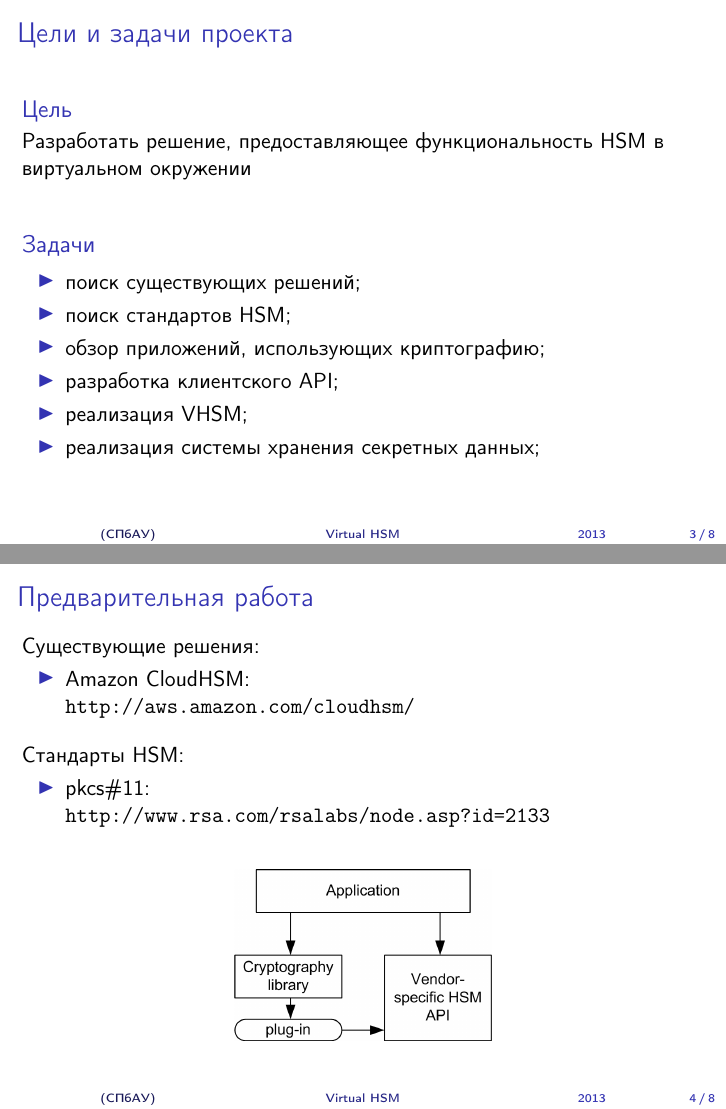
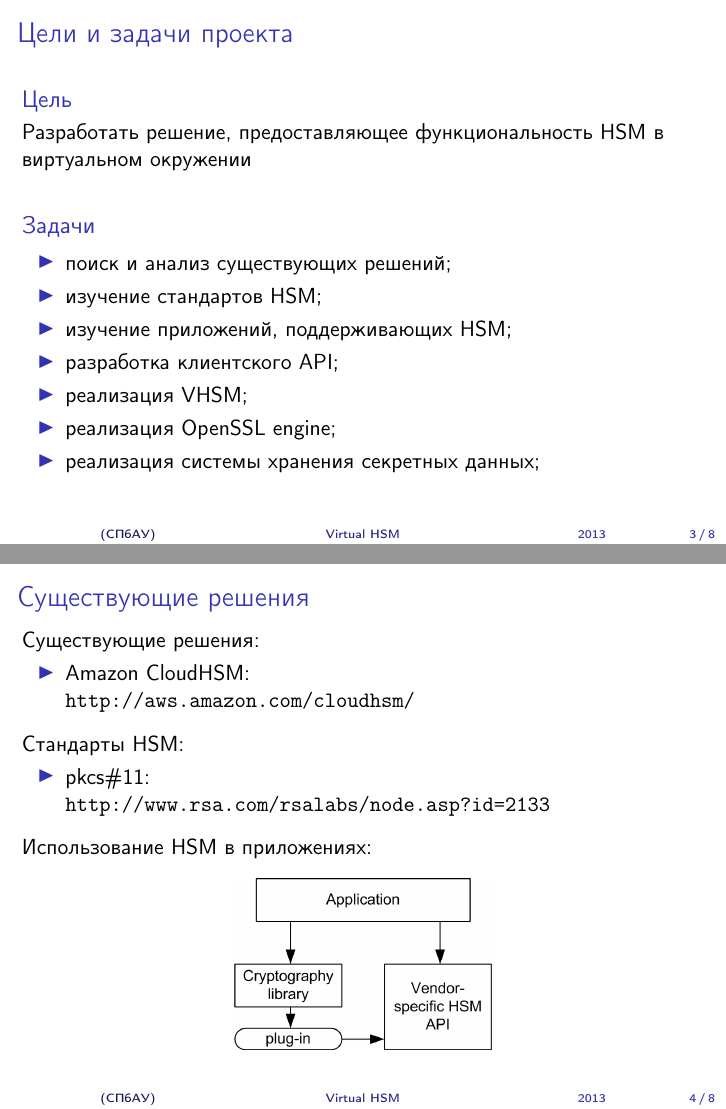
Before and after one commit to OSLL/vhsm, LaTeX slides (presentation/presentation-1.tex): pages 3 and 4 of 8, joined at a grey line. Compiled offline with pdfLaTeX.

Commit message:
presentation update

```diff
--- a/presentation/presentation-1.tex
+++ b/presentation/presentation-1.tex
@@ -21,7 +21,7 @@
 
 \setbeamertemplate{navigation symbols}{}
 
-\author[ ]{Выполнили: Савенко С. А., Карташов Д. А., Аверьянов И. Н. \\ Руководитель: Кринкин К. В.}
+\author[ ]{Выполнили: Карташов Д. А., Савенко С. А. \\ Руководитель: Кринкин К. В.}
 
 \title[Virtual HSM]{Разработка виртуального HSM для платформы Linux}
 
@@ -73,18 +81,19 @@
 
 \begin{block}{Задачи}
 \begin{itemize}
-\item поиск существующих решений;
-\item поиск стандартов HSM;
-\item обзор приложений, использующих криптографию;
+\item поиск и анализ существующих решений;
+\item изучение стандартов HSM;
+\item изучение приложений, поддерживающих HSM;
 \item разработка клиентского API;
 \item реализация VHSM;
+\item реализация OpenSSL engine;
 \item реализация системы хранения секретных данных;
 \end{itemize}
 \end{block}
 
 \end{frame}
 
-\begin{frame}{Предварительная работа}
+\begin{frame}{Существующие решения}
 
 Существующие решения:
 \begin{itemize}
@@ -105,6 +114,7 @@
 \vspace*{\fill}
 
 %\includegraphics[width=0.32\textwidth]{img1}
+Использование HSM в приложениях:
 \begin{center}
 \includegraphics[scale=0.75]{img1-2}
 \end{center}
```
Also changed, not shown: presentation/img2-3.png (added), presentation/img3.png (added), presentation/presentation-1.pdf, presentation/presentation-1.tex (19 more changed lines).
